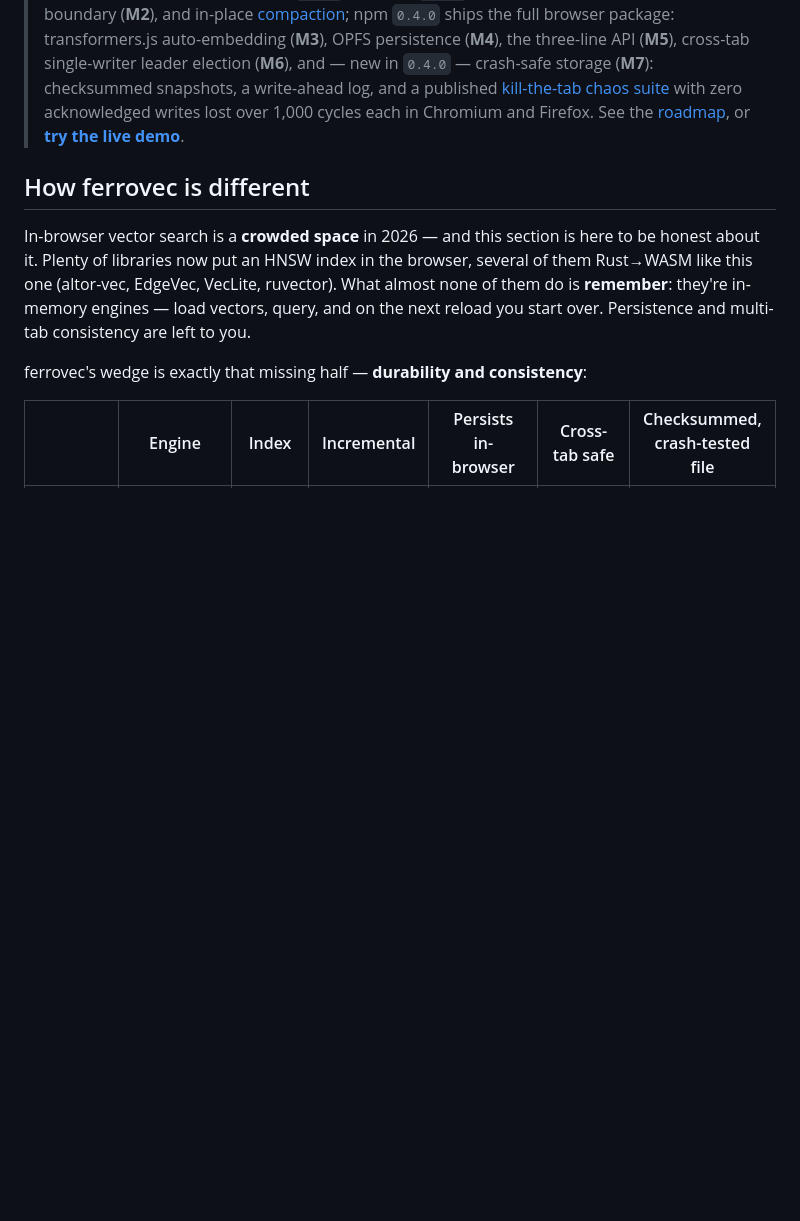
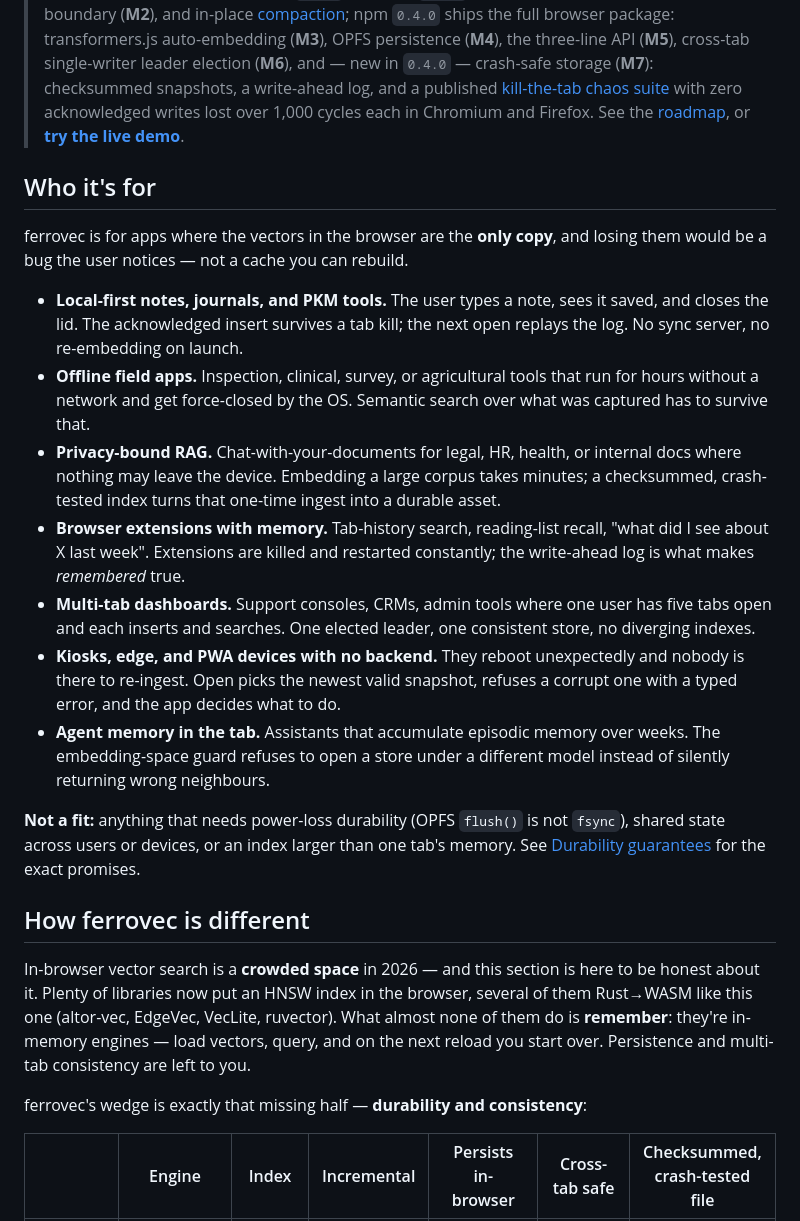
Before and after one commit to singhpratech/ferrovec, a Markdown page: README.md, the part around the change. Rendered like a GitHub page; blank space fills up the shorter version.

Commit message:
docs: add a 'Who it's for' section to both READMEs
Co-Authored-By: Claude Fable 5.1 <noreply@anthropic.com>

```diff
--- a/README.md
+++ b/README.md
@@ -28,6 +28,20 @@ Most in-browser vector libraries hand you an *in-memory* index: fast to query, b
 - ⚡ **SIMD-accelerated** distance on `wasm32 + simd128` with a scalar fallback; `#![deny(unsafe_code)]` everywhere outside the audited kernel. Portable versioned byte format reloads identically native or in-browser.
 
 > **Status — both registries are on `0.4.0`.** crates.io `0.4.0` ships the Rust core (**M1**), WASM boundary (**M2**), and in-place [compaction](#compaction--clearing); npm `0.4.0` ships the full browser package: transformers.js auto-embedding (**M3**), OPFS persistence (**M4**), the three-line API (**M5**), cross-tab single-writer leader election (**M6**), and — new in `0.4.0` — crash-safe storage (**M7**): checksummed snapshots, a write-ahead log, and a published [kill-the-tab chaos suite](https://singhpratech.github.io/ferrovec/chaos.html) with zero acknowledged writes lost over 1,000 cycles each in Chromium and Firefox. See the [roadmap](#roadmap), or **[try the live demo](https://singhpratech.github.io/ferrovec/demo.html)**.
+
+## Who it's for
+
+ferrovec is for apps where the vectors in the browser are the **only copy**, and losing them would be a bug the user notices — not a cache you can rebuild.
+
+- **Local-first notes, journals, and PKM tools.** The user types a note, sees it saved, and closes the lid. The acknowledged insert survives a tab kill; the next open replays the log. No sync server, no re-embedding on launch.
+- **Offline field apps.** Inspection, clinical, survey, or agricultural tools that run for hours without a network and get force-closed by the OS. Semantic search over what was captured has to survive that.
+- **Privacy-bound RAG.** Chat-with-your-documents for legal, HR, health, or internal docs where nothing may leave the device. Embedding a large corpus takes minutes; a checksummed, crash-tested index turns that one-time ingest into a durable asset.
+- **Browser extensions with memory.** Tab-history search, reading-list recall, "what did I see about X last week". Extensions are killed and restarted constantly; the write-ahead log is what makes *remembered* true.
+- **Multi-tab dashboards.** Support consoles, CRMs, admin tools where one user has five tabs open and each inserts and searches. One elected leader, one consistent store, no diverging indexes.
+- **Kiosks, edge, and PWA devices with no backend.** They reboot unexpectedly and nobody is there to re-ingest. Open picks the newest valid snapshot, refuses a corrupt one with a typed error, and the app decides what to do.
+- **Agent memory in the tab.** Assistants that accumulate episodic memory over weeks. The embedding-space guard refuses to open a store under a different model instead of silently returning wrong neighbours.
+
+**Not a fit:** anything that needs power-loss durability (OPFS `flush()` is not `fsync`), shared state across users or devices, or an index larger than one tab's memory. See [Durability guarantees](#durability-guarantees) for the exact promises.
 
 ## How ferrovec is different
 
```
Also changed, not shown: js/README.md (+14 -0 lines).
